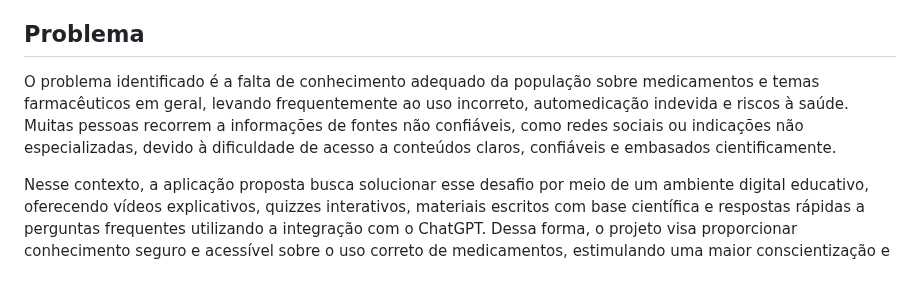
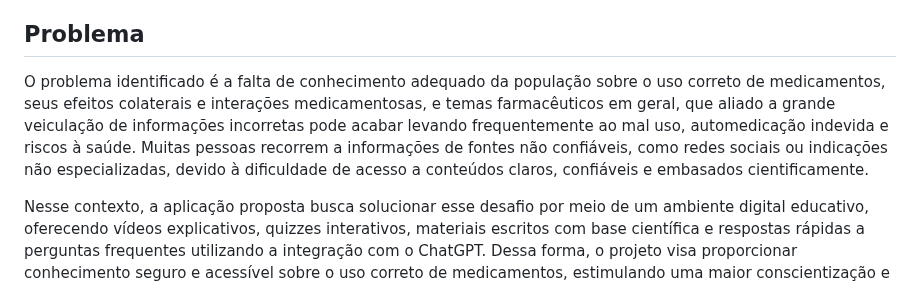
Before and after one commit to ICEI-PUC-Minas-PBE-ADS-SI/2025-1-p5-tias-FarmaCeltas, a Markdown page: docs/01-Contexto.md, the part around the change. Drawn GitHub-style.

Commit message:
Edição do Problema

```diff
--- a/docs/01-Contexto.md
+++ b/docs/01-Contexto.md
@@ -10,7 +10,7 @@ O cliente do projeto é uma farmácia parceira localizada na região de Betim -
 Sua visão é tornar-se reconhecida não apenas pela comercialização de medicamentos, mas também como um agente ativo na educação da população sobre saúde preventiva e uso consciente de medicamentos. Atuando em um mercado altamente competitivo, a farmácia busca agregar valor social ao seu negócio, oferecendo informações educativas de qualidade que possam impactar positivamente a vida dos seus clientes e da sociedade como um todo.
 
 ## Problema
-O problema identificado é a falta de conhecimento adequado da população sobre medicamentos e temas farmacêuticos em geral, levando frequentemente ao uso incorreto, automedicação indevida e riscos à saúde. Muitas pessoas recorrem a informações de fontes não confiáveis, como redes sociais ou indicações não especializadas, devido à dificuldade de acesso a conteúdos claros, confiáveis e embasados cientificamente.
+O problema identificado é a falta de conhecimento adequado da população sobre o uso correto de medicamentos, seus efeitos colaterais e interações medicamentosas, e temas farmacêuticos em geral, que aliado a grande veiculação de informações incorretas pode acabar levando frequentemente ao mal uso, automedicação indevida e riscos à saúde. Muitas pessoas recorrem a informações de fontes não confiáveis, como redes sociais ou indicações não especializadas, devido à dificuldade de acesso a conteúdos claros, confiáveis e embasados cientificamente.
 
 Nesse contexto, a aplicação proposta busca solucionar esse desafio por meio de um ambiente digital educativo, oferecendo vídeos explicativos, quizzes interativos, materiais escritos com base científica e respostas rápidas a perguntas frequentes utilizando a integração com o ChatGPT. Dessa forma, o projeto visa proporcionar conhecimento seguro e acessível sobre o uso correto de medicamentos, estimulando uma maior conscientização e decisões mais seguras em saúde, sem substituir a orientação médica especializada.
 
```
